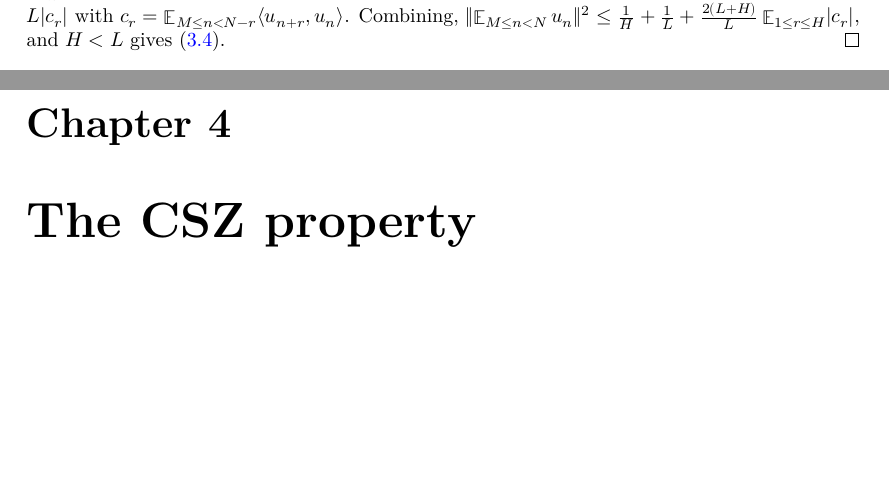
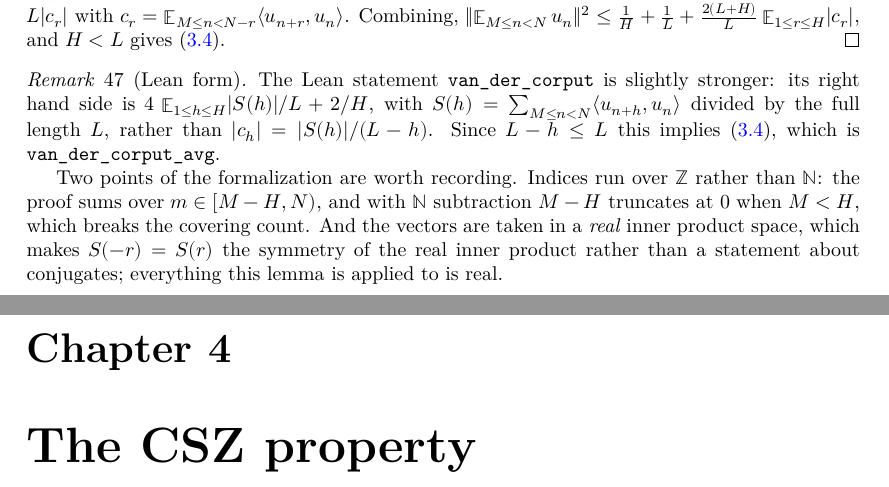
Before and after one commit to lacey-gatech/CantorSzemeredi, a LaTeX thesis (blueprint/src/print.tex, which reads blueprint/src/chapter/mps.tex): two parts of pages 14 and 15 of 28, joined at a grey line, cut so that both start at the same text, the shorter picture padded with empty space. Compiled offline with XeLaTeX.

Commit message:
Prove the van der Corput inequality (lem:vdc)
van_der_corput:

  ||E_{M<=n<N} w n||^2 <= 4 E_{1<=h<=H} |corr w M N h|/(N-M) + 2/H

and van_der_corput_avg, the blueprint's form with the average over
[M, N-h).  The Lean statement is slightly stronger: corr is divided by the
full length N-M rather than N-M-h, and the former is smaller.

Structure of the proof: the covering identity (each w n is hit exactly H
times by the shifts), Cauchy-Schwarz over the window, expansion of each
||sum_h w(m+h)||^2 into correlations, and the +/-r folding that turns the
double sum over (h,h') into |corr 0| + 2 sum_{r>=1} |corr r|.

Two formalization decisions, both recorded in the blueprint:
- Indices run over Z, not N.  The proof sums over m in [M-H, N), and with N
  subtraction M - H truncates at 0 when M < H, which breaks the covering
  count.
- The vectors lie in a REAL inner product space, so S(-r) = S(r) is
  real_inner_comm rather than a statement about conjugates.  Everything
  this is applied to downstream is real.

33 -> 32 declarations missing.

Co-Authored-By: Claude Opus 5 <noreply@anthropic.com>

```diff
--- a/blueprint/src/chapter/mps.tex
+++ b/blueprint/src/chapter/mps.tex
@@ -269,3 +272,17 @@ so that $\Exp(a \mid \Dbb)(x) = \int a \, dm_x$ for $a \in L^\infty(X)$ and a.e.
   $\lVert \unifavg u_n \rVert^2 \leq \frac1H + \frac1L + \frac{2(L+H)}{L}\avg{1 \leq r \leq H}\abs{c_r}$,
   and $H < L$ gives \eqref{eq:vdc}.
 \end{proof}
+
+\begin{remark}[Lean form]
+  \leanok
+  The Lean statement \texttt{van\_der\_corput} is slightly stronger: its right hand side is
+  $4\, \avg{1 \leq h \leq H} \abs{S(h)}/L + 2/H$, with $S(h) = \sum_{M \leq n<N} \langle u_{n+h}, u_n\rangle$
+  divided by the full length $L$, rather than $\abs{c_h} = \abs{S(h)}/(L-h)$.  Since $L-h \leq L$ this
+  implies \eqref{eq:vdc}, which is \texttt{van\_der\_corput\_avg}.
+
+  Two points of the formalization are worth recording.  Indices run over $\ZZ$ rather than
+  $\NN$: the proof sums over $m \in [M-H,N)$, and with $\NN$ subtraction $M-H$ truncates at $0$
+  when $M<H$, which breaks the covering count.  And the vectors are taken in a \emph{real}
+  inner product space, which makes $S(-r)=S(r)$ the symmetry of the real inner product rather
+  than a statement about conjugates; everything this lemma is applied to is real.
+\end{remark}
```
Also changed, not shown: blueprint/src/chapter/mps.tex (5 more changed lines), 1 other file.
